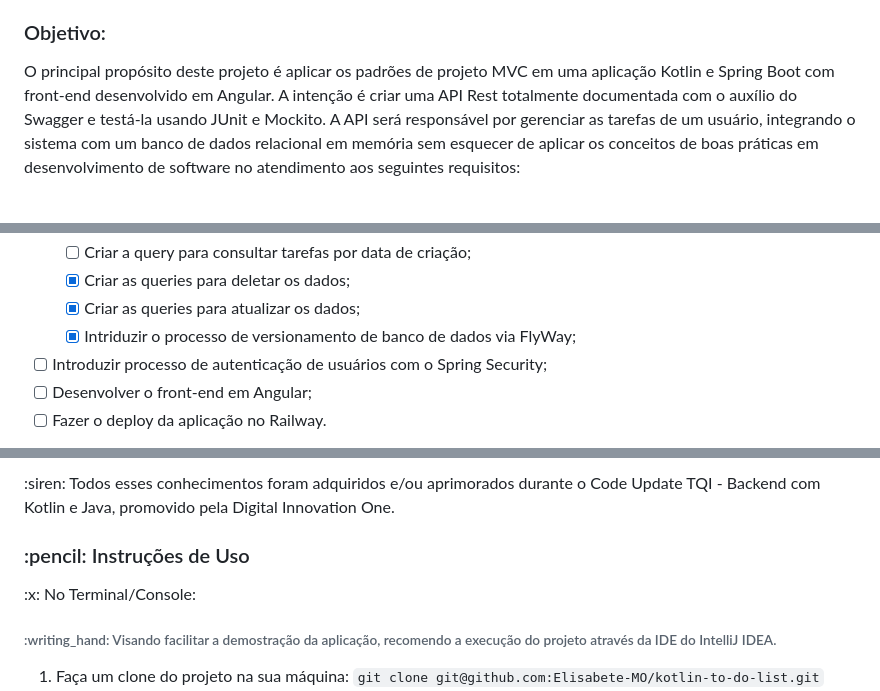
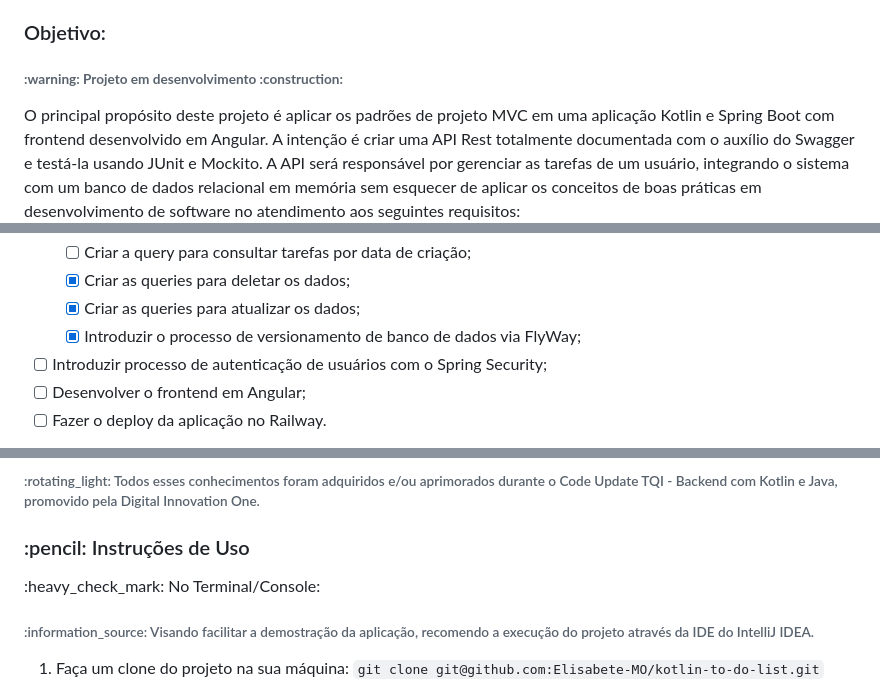
Before and after one commit to Elisabete-MO/kotlin-to-do-list, a Markdown page: README.md, 3 parts joined by grey strips. Drawn GitHub-style; folded sections open; blank space fills up the shorter version.

```diff
--- a/README.md
+++ b/README.md
@@ -39,11 +37,6 @@ possível criar, editar, excluir e listar tarefas.
 - [ ] Filtrar as tarefas por status, categoria ou data de criação;<br>
 
 <h3> Objetivo: </h3>
-O principal propósito deste projeto é aplicar os padrões de projeto MVC em
-uma aplicação Kotlin e Spring Boot com front-end desenvolvido em Angular. A
-intenção é criar uma API Rest totalmente documentada com o auxílio do
-Swagger e testá-la usando JUnit e Mockito. A API será responsável por
-gerenciar as tarefas de um usuário, integrando o sistema com um banco de
-dados relacional em memória sem esquecer de aplicar os conceitos de boas
-práticas em desenvolvimento de software no atendimento aos seguintes requisitos:
+  <h6><strong> :warning: Projeto em desenvolvimento :construction: </strong></h6>
+  <p> O principal propósito deste projeto é aplicar os padrões de projeto MVC em uma aplicação Kotlin e Spring Boot com frontend desenvolvido em Angular. A intenção é criar uma API Rest totalmente documentada com o auxílio do Swagger e testá-la usando JUnit e Mockito. A API será responsável por gerenciar as tarefas de um usuário, integrando o sistema com um banco de dados relacional em memória sem esquecer de aplicar os conceitos de boas práticas em desenvolvimento de software no atendimento aos seguintes requisitos:</p>
 
@@ -116,11 +103,9 @@ class Status {
   - [ ] Criar a query para consultar tarefas por data de criação; <br>
   - [x] Criar as queries para deletar os dados; <br>
   - [x] Criar as queries para atualizar os dados; <br>
-  - [x] Intriduzir o processo de versionamento de banco de dados via FlyWay;
-    <br>
-- [ ] Introduzir processo de autenticação de usuários com o Spring Security;
-  <br>
-- [ ] Desenvolver o front-end em Angular; <br>
+  - [x] Introduzir o processo de versionamento de banco de dados via FlyWay;<br>
+- [ ] Introduzir processo de autenticação de usuários com o Spring Security;<br>
+- [ ] Desenvolver o frontend em Angular; <br>
 - [ ] Fazer o deploy da aplicação no Railway.
 
 </details>
@@ -128,13 +112,11 @@ class Status {
 
-:siren: Todos esses conhecimentos foram adquiridos e/ou aprimorados durante o
-Code Update TQI - Backend com Kotlin e Java, promovido pela Digital Innovation One.
+<h6> :rotating_light: Todos esses conhecimentos foram adquiridos e/ou aprimorados durante o Code Update TQI - Backend com Kotlin e Java, promovido pela Digital Innovation One. </h6>
 
 <h3> :pencil: Instruções de Uso</h3>
 
-<p> :x: No Terminal/Console:</p>
+<p> :heavy_check_mark: No Terminal/Console:</p>
 
-<h6> :writing_hand: Visando facilitar a demostração da aplicação,
-recomendo a execução do projeto através da IDE do IntelliJ IDEA. </h6>
+<h6> :information_source: Visando facilitar a demostração da aplicação, recomendo a execução do projeto através da IDE do IntelliJ IDEA. </h6>
 
 <ol>
 	<li>Faça um clone do projeto na sua máquina: <code>git clone git@github.com:Elisabete-MO/kotlin-to-do-list.git</code></li>
```
Also changed, not shown: other parts of README.md (+11 -23 lines).
